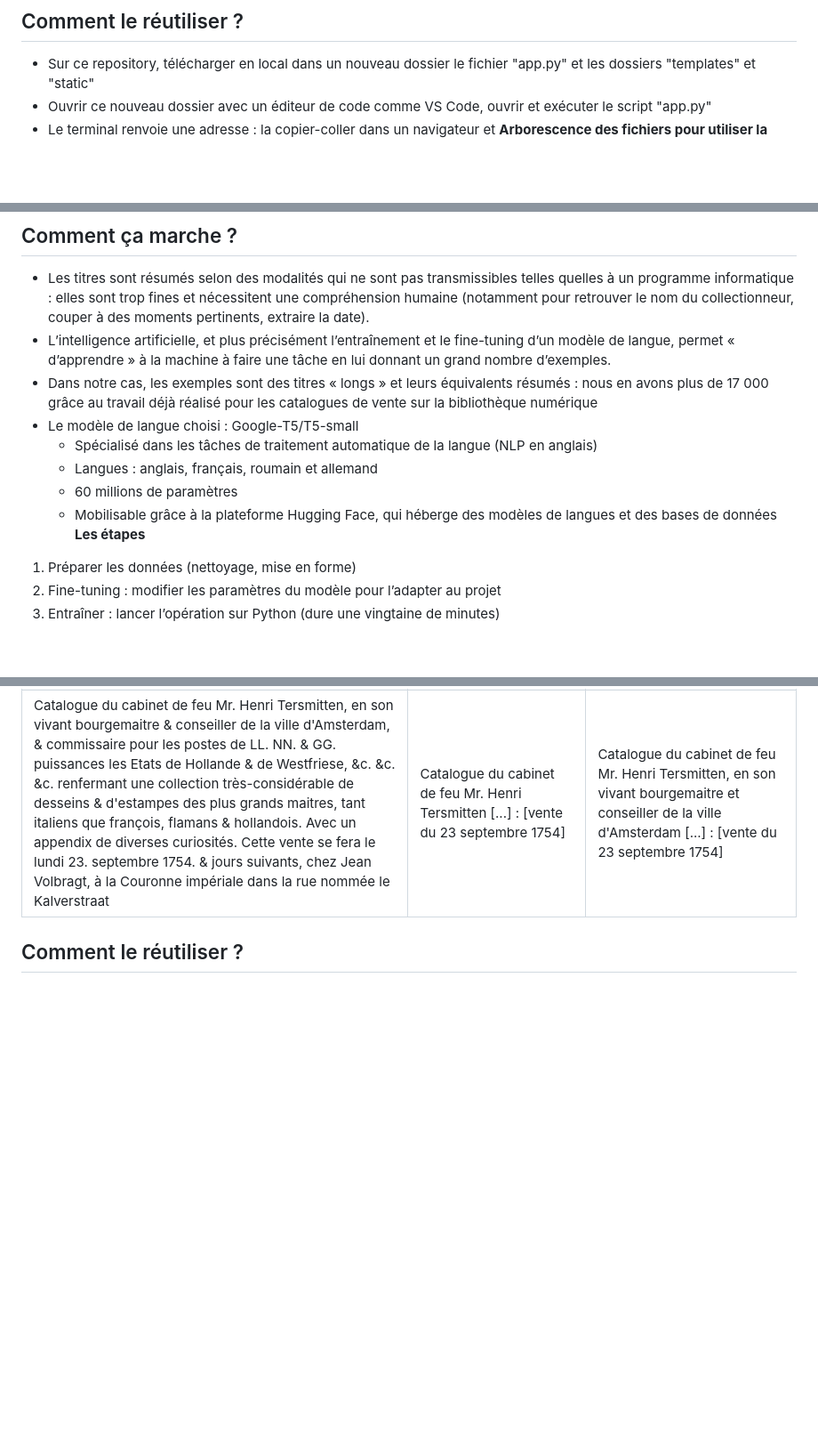
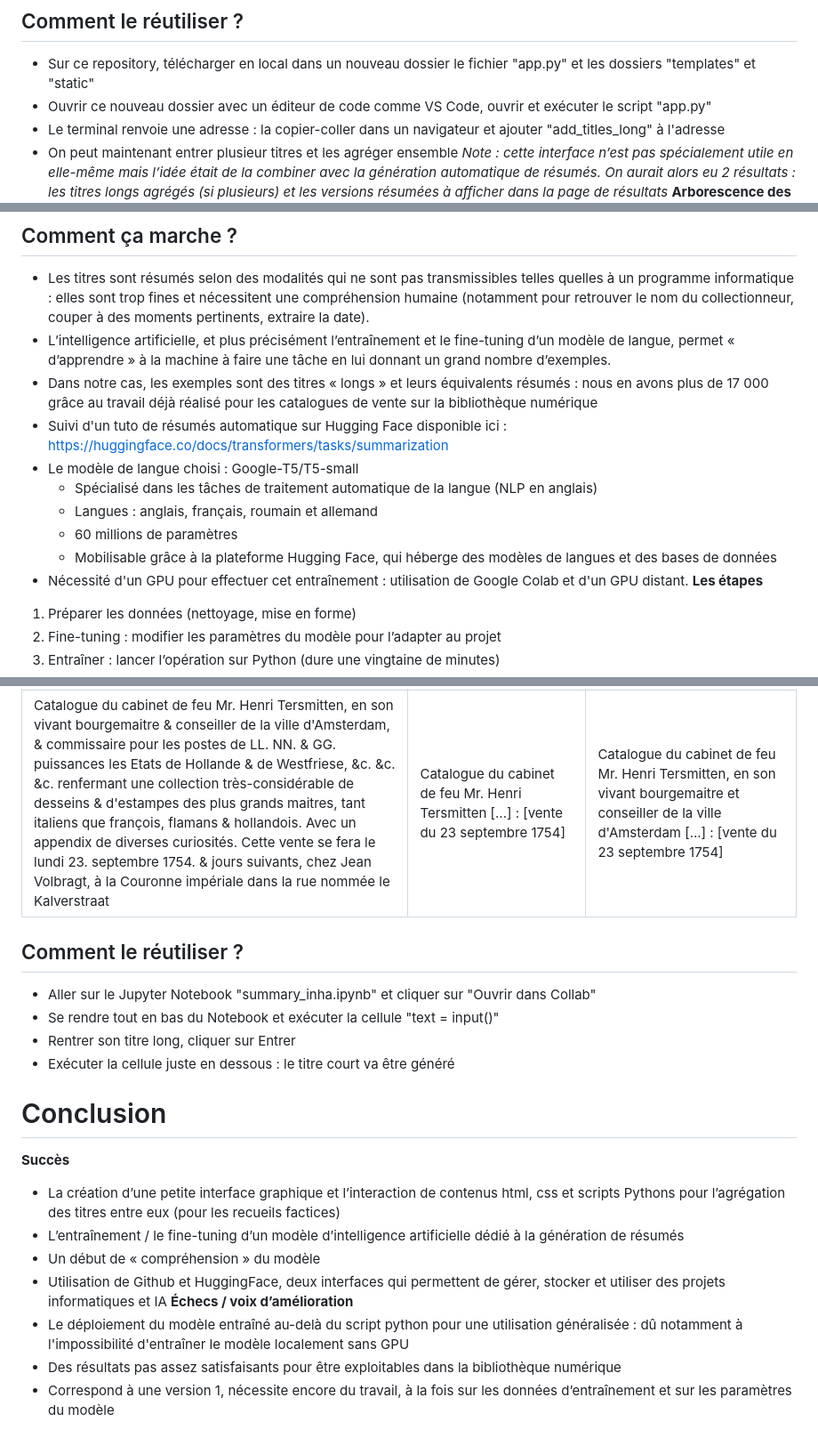
Before and after one commit to JulietteBenguigui/CataloguesVentes_titres_INHA, a Markdown page: README.md, 3 parts joined by grey strips. Shown at 89% size. Rendered like a GitHub page; blank space fills up the shorter version.

```diff
--- a/README.md
+++ b/README.md
@@ -21,7 +21,9 @@ Les catalogues de ventes ont souvent des titres longs et descriptifs, et encore
 ## Comment le réutiliser ?
 - Sur ce repository, télécharger en local dans un nouveau dossier le fichier "app.py" et les dossiers "templates" et "static"
 - Ouvrir ce nouveau dossier avec un éditeur de code comme VS Code, ouvrir et exécuter le script "app.py"
-- Le terminal renvoie une adresse : la copier-coller dans un navigateur et
+- Le terminal renvoie une adresse : la copier-coller dans un navigateur et ajouter "add_titles_long" à l'adresse
+- On peut maintenant entrer plusieur titres et les agréger ensemble
+*Note : cette interface n’est pas spécialement utile en elle-même mais l’idée était de la combiner avec la génération automatique de résumés. On aurait alors eu 2 résultats : les titres longs agrégés (si plusieurs) et les versions résumées à afficher dans la page de résultats*
 **Arborescence des fichiers pour utiliser la petite interface web**
   <img src="static/arborescence.png" alt="Schéma de l'arborescence des fichiers pour afficher l'interface graphique dans son navigateur." width="50%">
 
@@ -30,11 +32,13 @@ Les catalogues de ventes ont souvent des titres longs et descriptifs, et encore
 - Les titres sont résumés selon des modalités qui ne sont pas transmissibles telles quelles à un programme informatique : elles sont trop fines et nécessitent une compréhension humaine (notamment pour retrouver le nom du collectionneur, couper à des moments pertinents, extraire la date).
 - L’intelligence artificielle, et plus précisément l’entraînement et le fine-tuning d’un modèle de langue, permet « d’apprendre » à la machine à faire une tâche en lui donnant un grand nombre d’exemples.
 - Dans notre cas, les exemples sont des titres « longs » et leurs équivalents résumés : nous en avons plus de 17 000 grâce au travail déjà réalisé pour les catalogues de vente sur la bibliothèque numérique
+- Suivi d'un tuto de résumés automatique sur Hugging Face disponible ici : https://huggingface.co/docs/transformers/tasks/summarization
 - Le modèle de langue choisi : Google-T5/T5-small
   - Spécialisé dans les tâches de traitement automatique de la langue (NLP en anglais)
   - Langues : anglais, français, roumain et allemand
   - 60 millions de paramètres
   - Mobilisable grâce à la plateforme Hugging Face, qui héberge des modèles de langues et des bases de données
+- Nécessité d'un GPU pour effectuer cet entraînement : utilisation de Google Colab et d'un GPU distant.
 **Les étapes**
 1. Préparer les données (nettoyage, mise en forme)
 2. Fine-tuning : modifier les paramètres du modèle pour l’adapter au projet
@@ -63,3 +67,17 @@ Les catalogues de ventes ont souvent des titres longs et descriptifs, et encore
 | Catalogue du cabinet de feu Mr. Henri Tersmitten, en son vivant bourgemaitre & conseiller de la ville d'Amsterdam, & commissaire pour les postes de LL. NN. & GG. puissances les Etats de Hollande & de Westfriese, &c. &c. &c. renfermant une collection très-considérable de desseins & d'estampes des plus grands maitres, tant italiens que françois, flamans & hollandois. Avec un appendix de diverses curiosités. Cette vente se fera le lundi 23. septembre 1754. & jours suivants, chez Jean Volbragt, à la Couronne impériale dans la rue nommée le Kalverstraat | Catalogue du cabinet de feu Mr. Henri Tersmitten \[...] : \[vente du 23 septembre 1754] | Catalogue du cabinet de feu Mr. Henri Tersmitten, en son vivant bourgemaitre et conseiller de la ville d'Amsterdam \[...] : \[vente du 23 septembre 1754] |
 
 ## Comment le réutiliser ?
+- Aller sur le Jupyter Notebook "summary_inha.ipynb" et cliquer sur "Ouvrir dans Collab"
+- Se rendre tout en bas du Notebook et exécuter la cellule "text = input()"
+- Rentrer son titre long, cliquer sur Entrer
+- Exécuter la cellule juste en dessous : le titre court va être généré
+# Conclusion
+**Succès**
+- La création d’une petite interface graphique et l’interaction de contenus html, css et scripts Pythons pour l’agrégation des titres entre eux (pour les recueils factices)
+- L’entraînement / le fine-tuning d’un modèle d’intelligence artificielle dédié à la génération de résumés
+- Un début de « compréhension » du modèle
+- Utilisation de Github et HuggingFace, deux interfaces qui permettent de gérer, stocker et utiliser des projets informatiques et IA
+**Échecs / voix d’amélioration**
+- Le déploiement du modèle entraîné au-delà du script python pour une utilisation généralisée : dû notamment à l'impossibilité d'entraîner le modèle localement sans GPU
+- Des résultats pas assez satisfaisants pour être exploitables dans la bibliothèque numérique
+- Correspond à une version 1, nécessite encore du travail, à la fois sur les données d’entraînement et sur les paramètres du modèle
```
